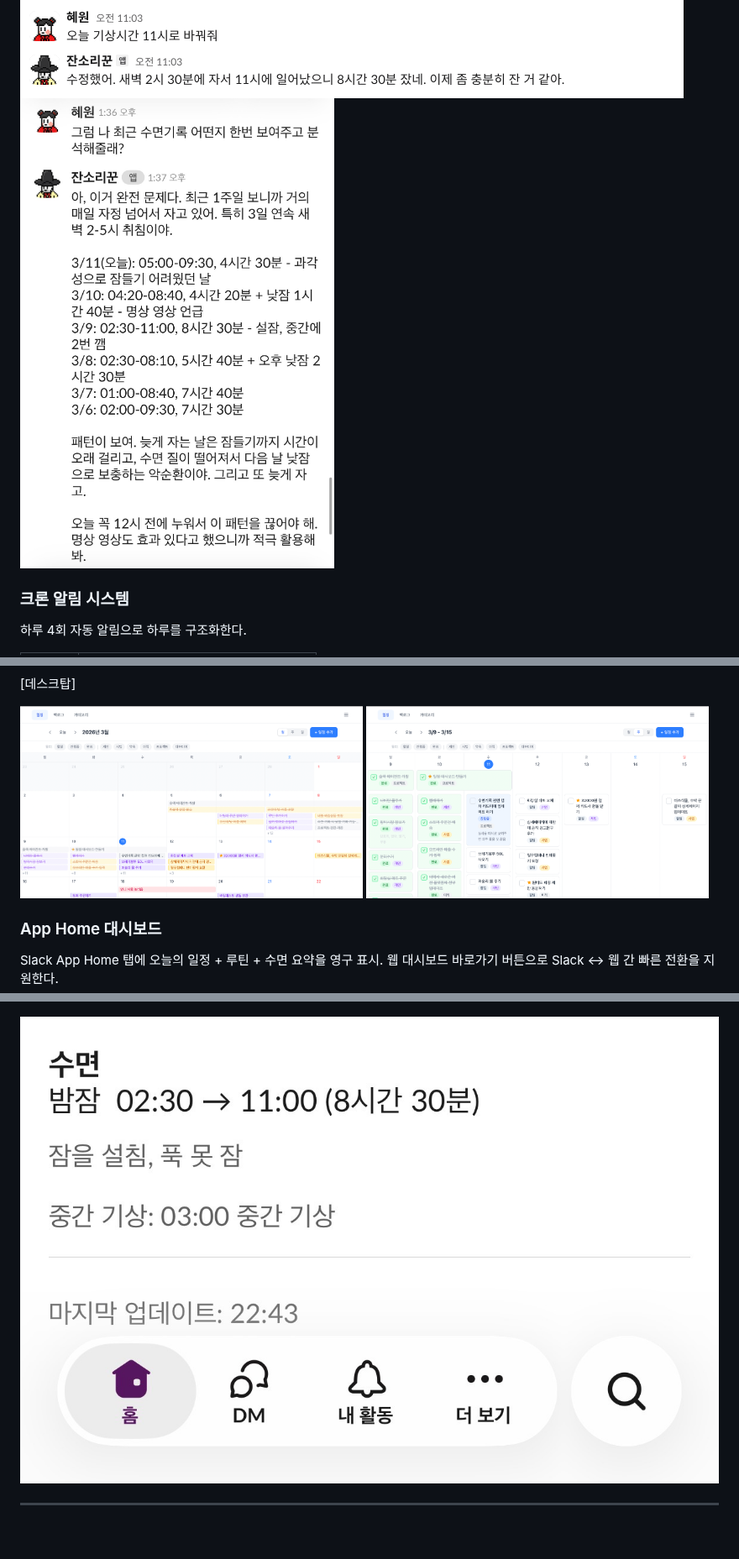
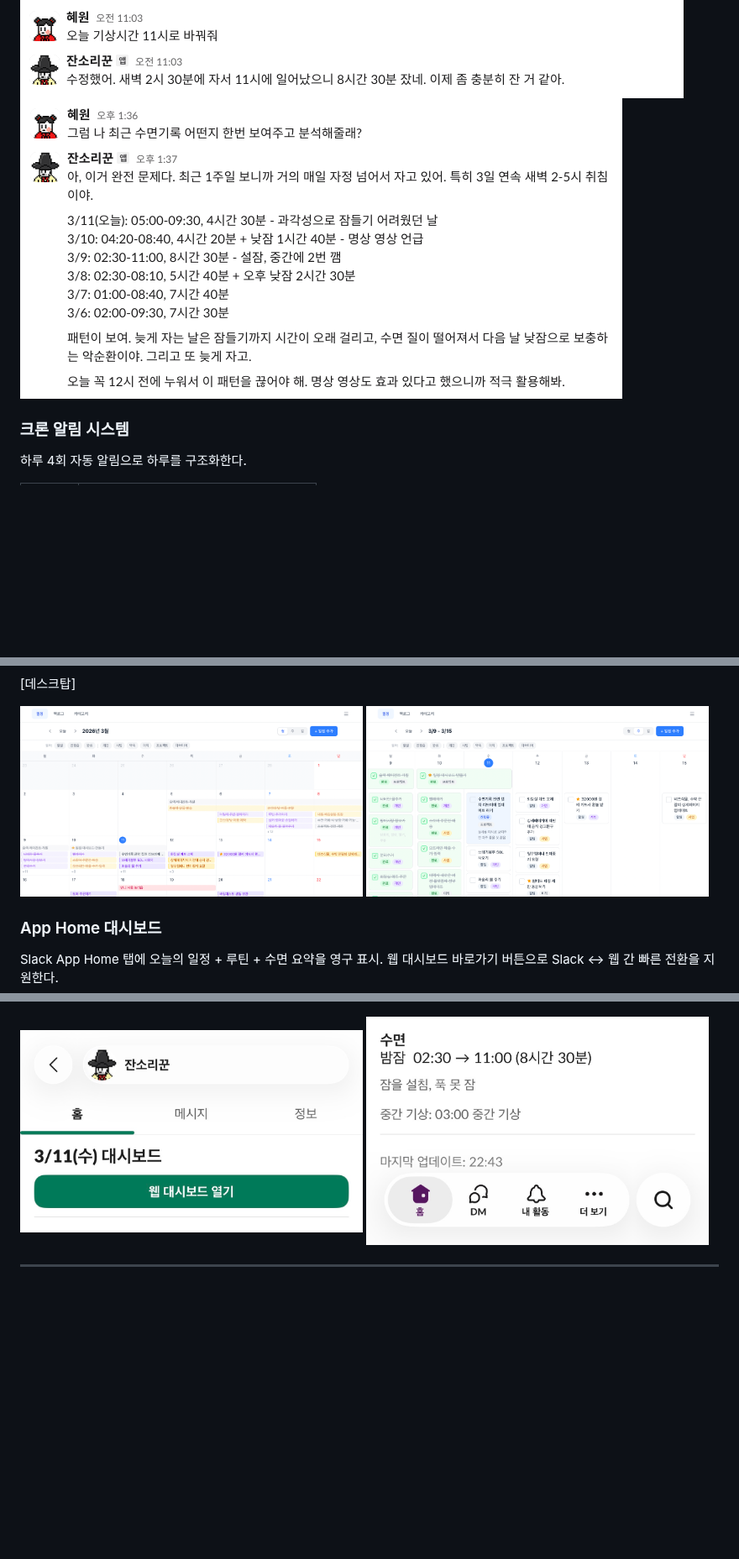
Before and after one commit to hyewon3938/slack-ai-agents, a Markdown page: README.md, 3 parts joined by grey strips. Shown at 84% size. GitHub-like rendering; pictures changed too: docs/images/04-sleeping.jpg (deleted), docs/images/04-sleeping.png (added), docs/images/desktop-calendar.png; blank space fills up the shorter version.

Commit message:
docs : 리드미파일 이미지 수정

```diff
--- a/README.md
+++ b/README.md
@@ -88,7 +88,7 @@ Notion은 테이블 간 JOIN이 안 되니 "루틴 달성률이 낮은 날의
 
 ![수면 기록 대화 — 크론 알림 후 자연어로 기록](docs/images/01-sleeping.png)
 ![수면 기록 대화 — 수면 시간 분석](docs/images/02-sleeping.png)
-![수면 기록 대화 — 주간 패턴 리뷰](docs/images/04-sleeping.jpg)
+![수면 기록 대화 — 주간 패턴 리뷰](docs/images/04-sleeping.png)
 
 ### 크론 알림 시스템
 
@@ -154,8 +154,10 @@ Slack App Home 탭에 오늘의 일정 + 루틴 + 수면 요약을 영구 표시
   <img src="docs/images/01-app-home.PNG" width="49%" />
   <img src="docs/images/02-app-home.PNG" width="49%" />
 </p>
-
-![App Home 대시보드 — 수면 요약 + 루틴 현황](docs/images/03-app-home.jpg)
+<p>
+  <img src="docs/images/app-home-dashboard.jpg" width="49%" />
+  <img src="docs/images/03-app-home.jpg" width="49%" />
+</p>
 
 ---
 
```
